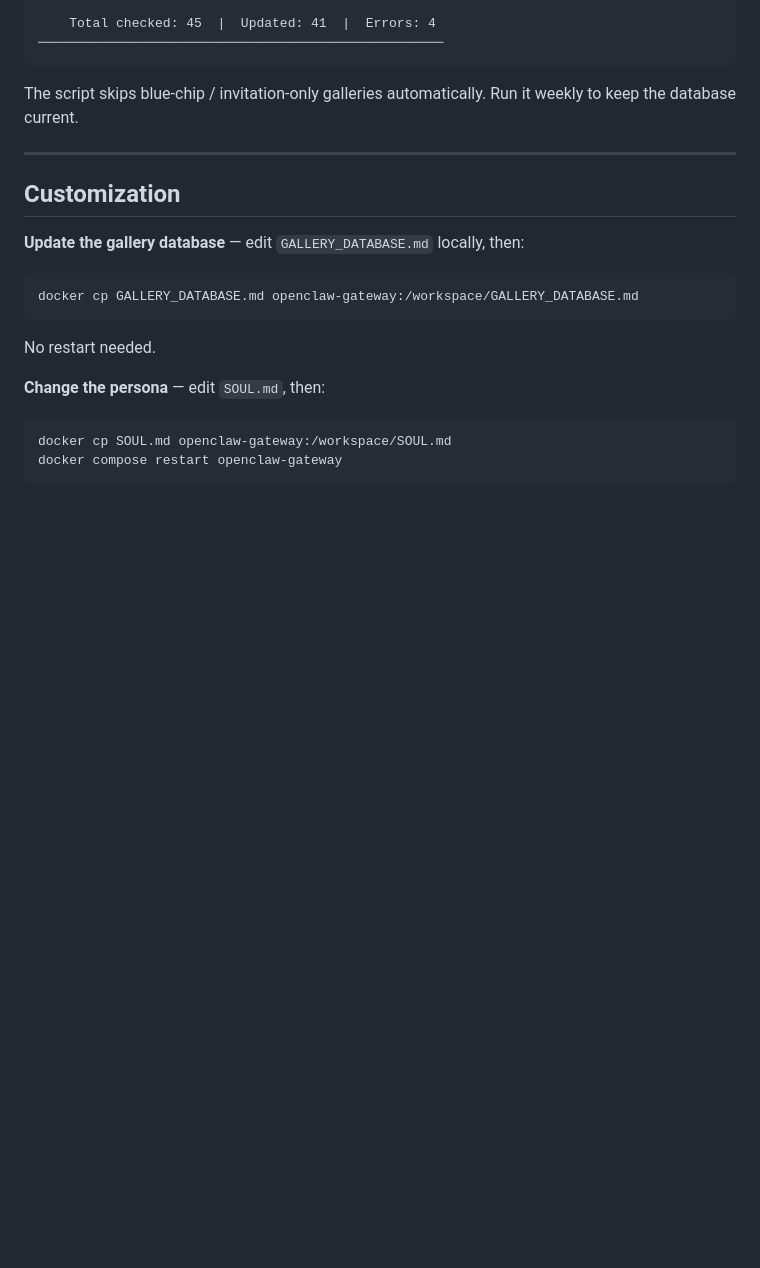
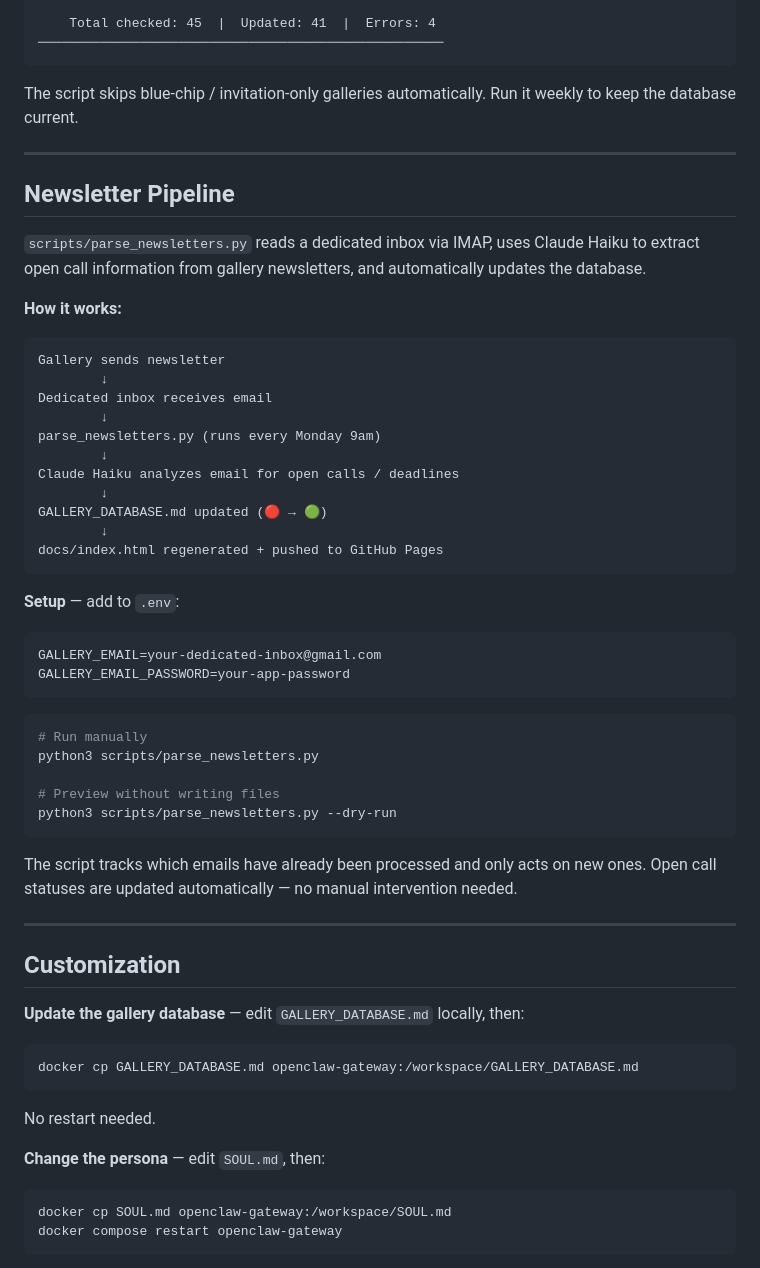
Before and after one commit to NaaaaaaQi/my-gallery-agent, a Markdown page: README.md, the part around the change. Rendered like a GitHub page; blank space fills up the shorter version.

Commit message:
Add newsletter pipeline section to README

````diff
--- a/README.md
+++ b/README.md
@@ -182,6 +182,44 @@ The script skips blue-chip / invitation-only galleries automatically. Run it wee
 
 ---
 
+## Newsletter Pipeline
+
+`scripts/parse_newsletters.py` reads a dedicated inbox via IMAP, uses Claude Haiku to extract open call information from gallery newsletters, and automatically updates the database.
+
+**How it works:**
+
+```
+Gallery sends newsletter
+        ↓
+Dedicated inbox receives email
+        ↓
+parse_newsletters.py (runs every Monday 9am)
+        ↓
+Claude Haiku analyzes email for open calls / deadlines
+        ↓
+GALLERY_DATABASE.md updated (🔴 → 🟢)
+        ↓
+docs/index.html regenerated + pushed to GitHub Pages
+```
+
+**Setup** — add to `.env`:
+```
+GALLERY_EMAIL=your-dedicated-inbox@gmail.com
+GALLERY_EMAIL_PASSWORD=your-app-password
+```
+
+```bash
+# Run manually
+python3 scripts/parse_newsletters.py
+
+# Preview without writing files
+python3 scripts/parse_newsletters.py --dry-run
+```
+
+The script tracks which emails have already been processed and only acts on new ones. Open call statuses are updated automatically — no manual intervention needed.
+
+---
+
 ## Customization
 
 **Update the gallery database** — edit `GALLERY_DATABASE.md` locally, then:
````
